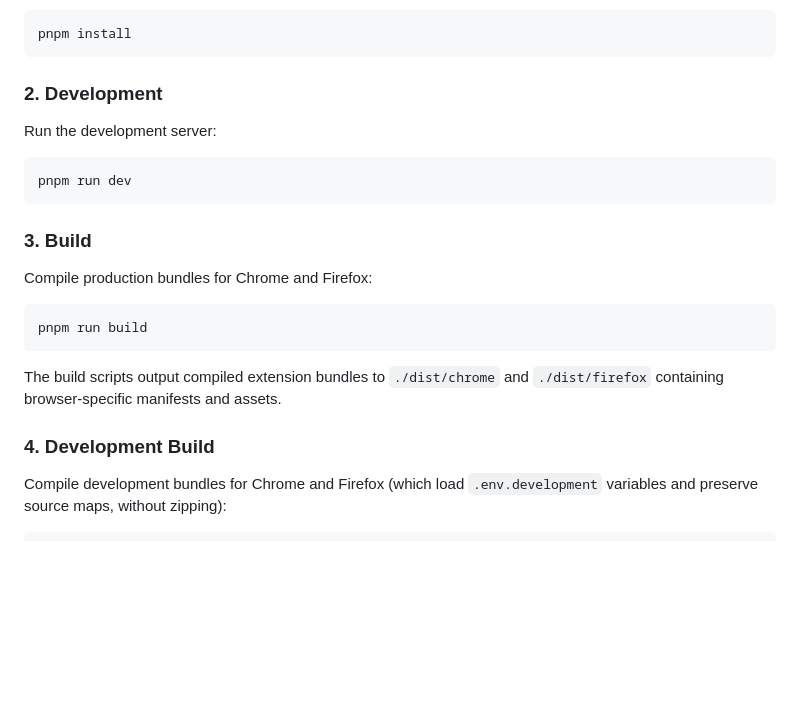
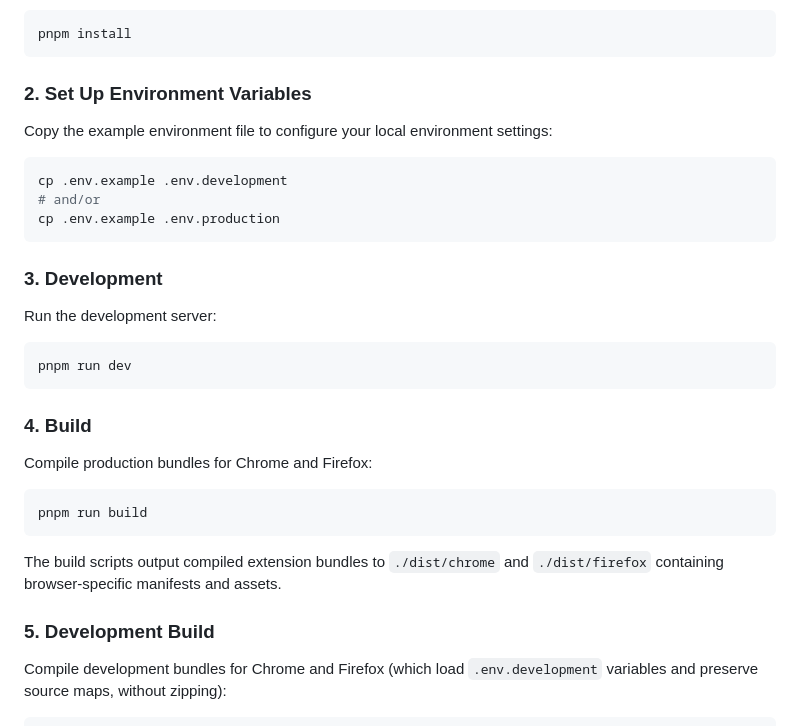
Before and after one commit to rinn7e/damn-center-extension, a Markdown page: README.md, the part around the change. GitHub-like rendering; blank space fills up the shorter version.

Commit message:
improve readme.md

````diff
--- a/README.md
+++ b/README.md
@@ -22,7 +22,17 @@ Install dependencies using `pnpm`:
 pnpm install
 ```
 
-### 2. Development
+### 2. Set Up Environment Variables
+
+Copy the example environment file to configure your local environment settings:
+
+```bash
+cp .env.example .env.development
+# and/or
+cp .env.example .env.production
+```
+
+### 3. Development
 
 Run the development server:
 
@@ -30,7 +40,7 @@ Run the development server:
 pnpm run dev
 ```
 
-### 3. Build
+### 4. Build
 
 Compile production bundles for Chrome and Firefox:
 
@@ -40,7 +50,7 @@ pnpm run build
 
 The build scripts output compiled extension bundles to `./dist/chrome` and `./dist/firefox` containing browser-specific manifests and assets.
 
-### 4. Development Build
+### 5. Development Build
 
 Compile development bundles for Chrome and Firefox (which load `.env.development` variables and preserve source maps, without zipping):
 
````
